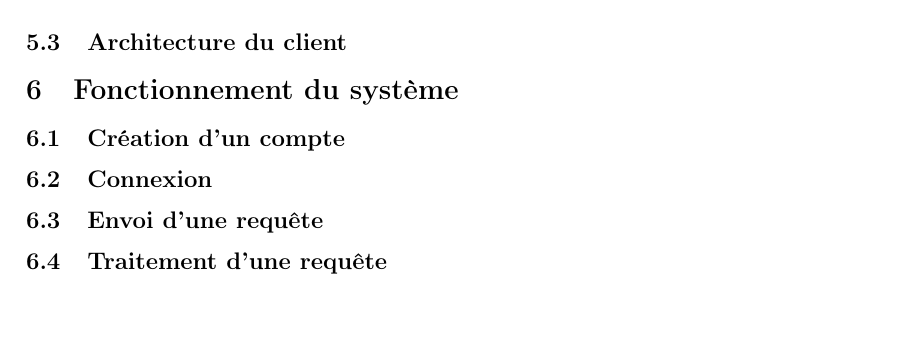
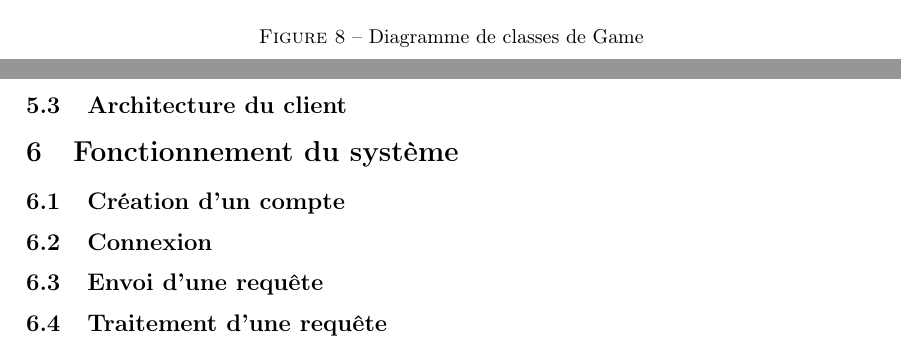
Before and after one commit to ulb-info2-group5/Royal-Blocks, a LaTeX document (SRD-DOC/SRD-trial-omelette.tex): part of page 18 of 18 before the commit and two parts of pages 19 and 20 of 20 after it, the two joined at a grey line, cut at the place of the change, the shorter picture padded with empty space. Compiled offline with pdfLaTeX.

Commit message:
did a little description for the Game in SRD and include the Game diagram for the moment

```diff
--- a/SRD-DOC/SRD-trial-omelette.tex
+++ b/SRD-DOC/SRD-trial-omelette.tex
@@ -634,6 +634,15 @@ L'application doit proposer une interface graphique intuitive à utiliser pour l
 
 Au lancement d'une partie sur l'application, chaque Joueur possède un objet de la classe Tetris. Dans la Board et la \textit{queue-list} de Tetrominoes, attributs de Tetris, le Joueur placera les formes sur la Board. En reprenant l'algorithme pré-existant dans d'autres implémentations du jeu \textit{Tetris}, le Tetromino effectue une rotation similaire au fonctionnement de \textit{Super Rotation System}. À chaque action de Joueur envoyé pour changer la position du Tetromino, Tetris calcule la nouvelle position selon celle renvoyée par Tetromino et puis vérifie la validité de cette position dans la Board.
 
+\newpage
+
+\begin{figure}[!h]
+	\centering
+	 \includegraphics[scale=0.2, angle=90]{uml/class/game/Game.png}
+	 \caption{Diagramme de classes de Game}
+	 \label{fig:main-menu}
+\end{figure}
+
 
 \subsection{Architecture du client}
 
```
Also changed, not shown: SRD-DOC/uml/class/game/Game.png (added), 1 other file.
